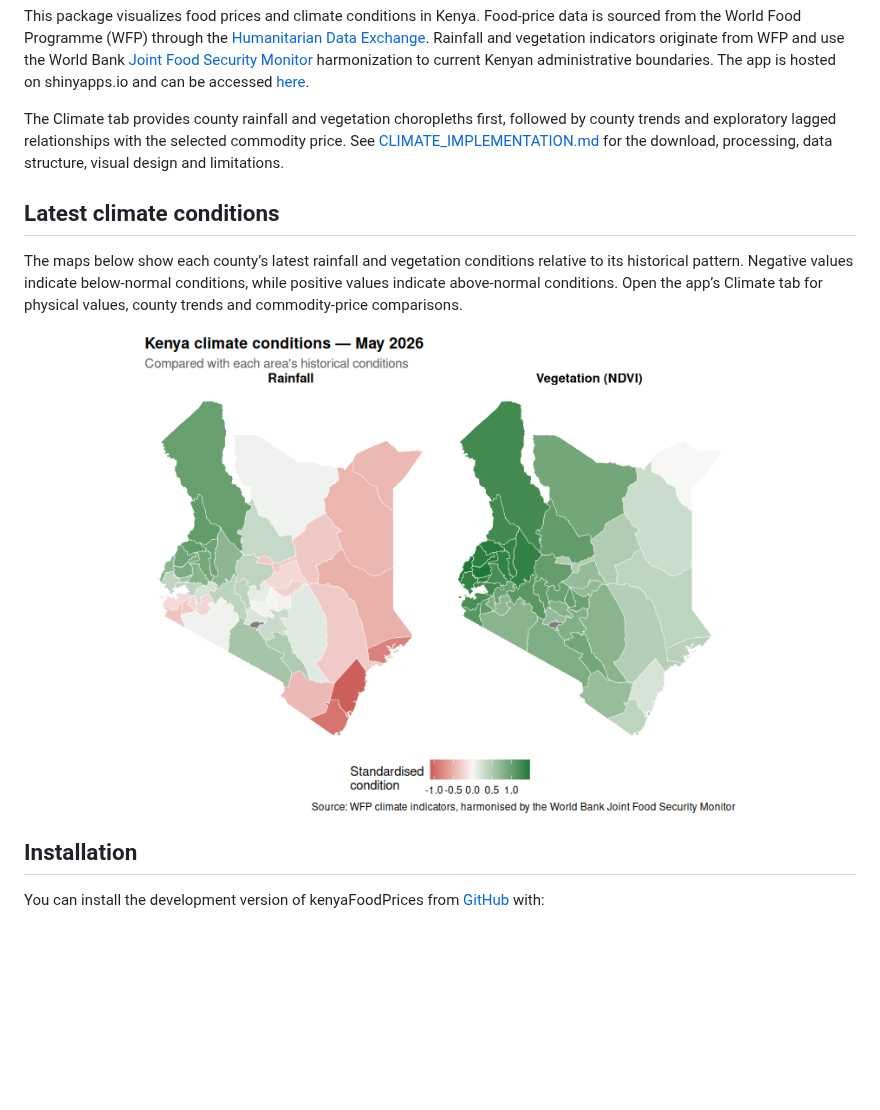
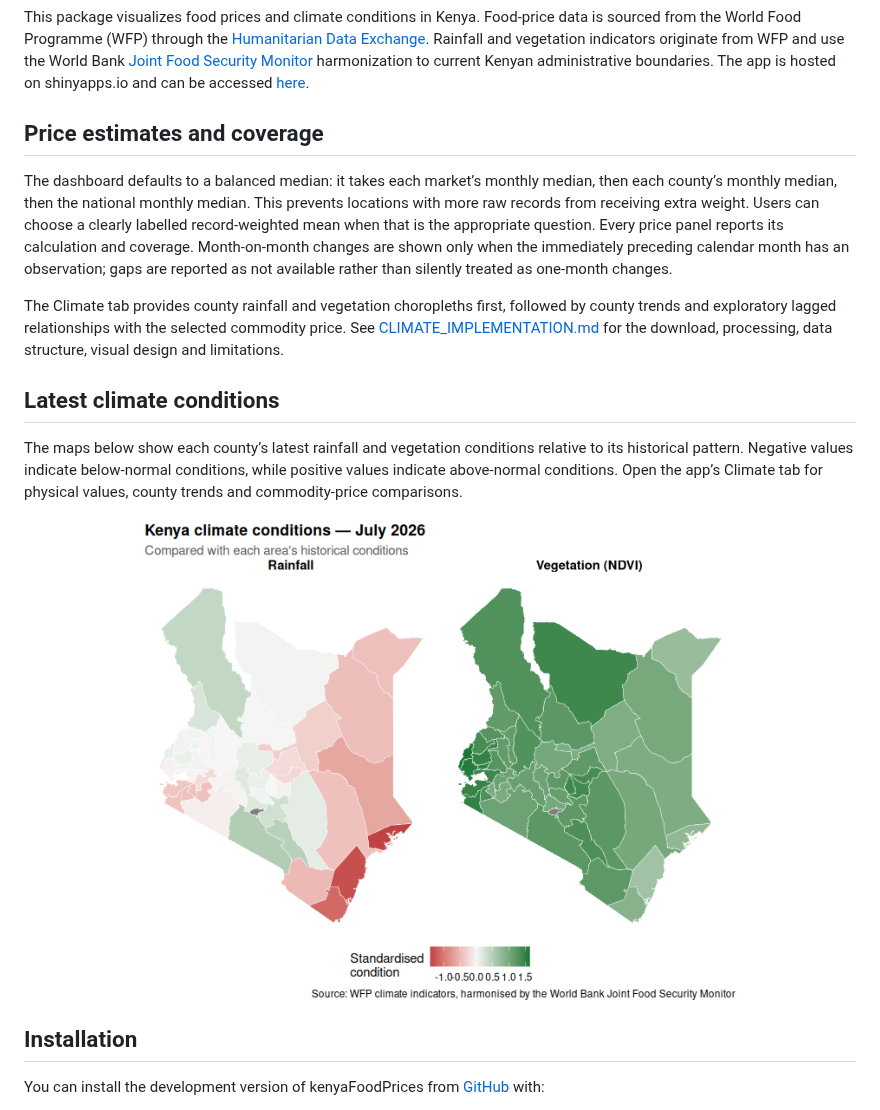
Before and after one commit to m-mburu/kenyaFoodPrices, a Markdown page: README.md, the part around one of its changes. Rendered like a GitHub page; pictures changed too: man/figures/README-latest-climate-choropleth-1.png; blank space fills up the shorter version.

Commit message:
automatic updates 2026-07-18

```diff
--- a/README.md
+++ b/README.md
@@ -19,6 +19,18 @@ Monitor](https://microdata.worldbank.org/catalog/8115) harmonization to
 current Kenyan administrative boundaries. The app is hosted on
 shinyapps.io and can be accessed
 [here](https://mmburu.shinyapps.io/kenyaFoodPrices/).
+
+## Price estimates and coverage
+
+The dashboard defaults to a balanced median: it takes each market’s
+monthly median, then each county’s monthly median, then the national
+monthly median. This prevents locations with more raw records from
+receiving extra weight. Users can choose a clearly labelled
+record-weighted mean when that is the appropriate question. Every price
+panel reports its calculation and coverage. Month-on-month changes are
+shown only when the immediately preceding calendar month has an
+observation; gaps are reported as not available rather than silently
+treated as one-month changes.
 
 The Climate tab provides county rainfall and vegetation choropleths
 first, followed by county trends and exploratory lagged relationships
```
Also changed, not shown: other parts of README.md (+2 -2 lines), 1 other file.
